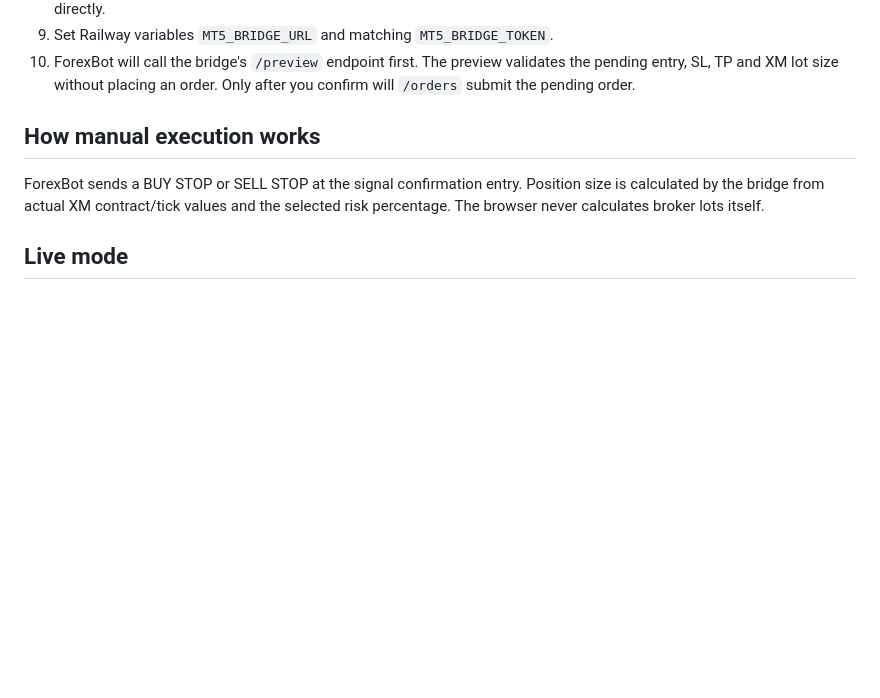
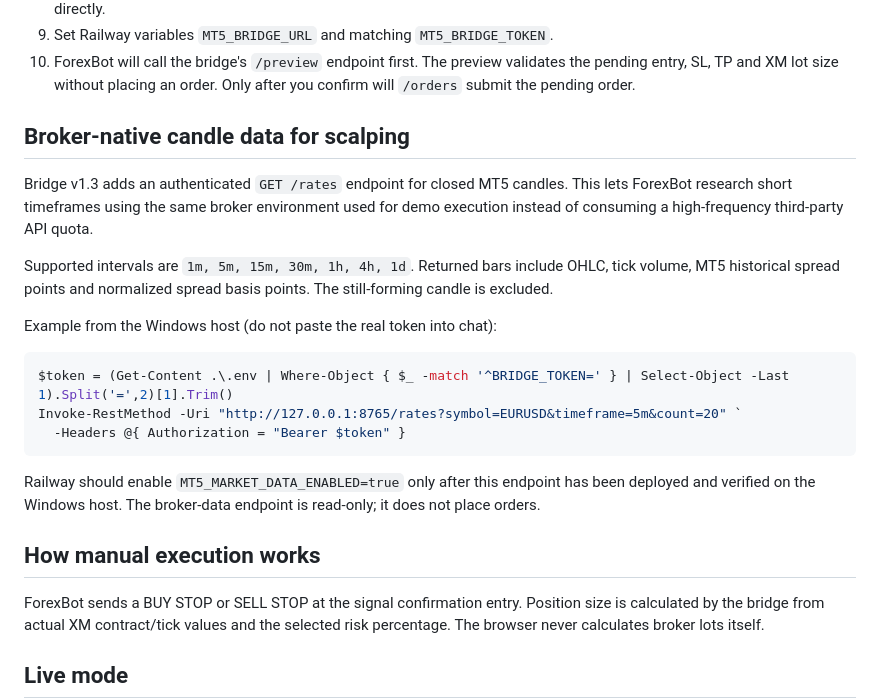
Before and after one commit to selormino/forexbot, a Markdown page: bridge/mt5/README.md, the part around the change. GitHub-like rendering; blank space fills up the shorter version.

Commit message:
Document broker-native candle feed for scalping

````diff
--- a/bridge/mt5/README.md
+++ b/bridge/mt5/README.md
@@ -18,6 +18,22 @@ This bridge runs on a Windows PC/VPS where XM MetaTrader 5 is installed. Keep th
 8. Put the bridge behind HTTPS (Cloudflare Tunnel, Tailscale Funnel, or a reverse proxy). Do not expose raw port 8765 directly.
 9. Set Railway variables `MT5_BRIDGE_URL` and matching `MT5_BRIDGE_TOKEN`.
 10. ForexBot will call the bridge's `/preview` endpoint first. The preview validates the pending entry, SL, TP and XM lot size without placing an order. Only after you confirm will `/orders` submit the pending order.
+
+## Broker-native candle data for scalping
+
+Bridge v1.3 adds an authenticated `GET /rates` endpoint for closed MT5 candles. This lets ForexBot research short timeframes using the same broker environment used for demo execution instead of consuming a high-frequency third-party API quota.
+
+Supported intervals are `1m, 5m, 15m, 30m, 1h, 4h, 1d`. Returned bars include OHLC, tick volume, MT5 historical spread points and normalized spread basis points. The still-forming candle is excluded.
+
+Example from the Windows host (do not paste the real token into chat):
+
+```powershell
+$token = (Get-Content .\.env | Where-Object { $_ -match '^BRIDGE_TOKEN=' } | Select-Object -Last 1).Split('=',2)[1].Trim()
+Invoke-RestMethod -Uri "http://127.0.0.1:8765/rates?symbol=EURUSD&timeframe=5m&count=20" `
+  -Headers @{ Authorization = "Bearer $token" }
+```
+
+Railway should enable `MT5_MARKET_DATA_ENABLED=true` only after this endpoint has been deployed and verified on the Windows host. The broker-data endpoint is read-only; it does not place orders.
 
 ## How manual execution works
 ForexBot sends a BUY STOP or SELL STOP at the signal confirmation entry. Position size is calculated by the bridge from actual XM contract/tick values and the selected risk percentage. The browser never calculates broker lots itself.
````
